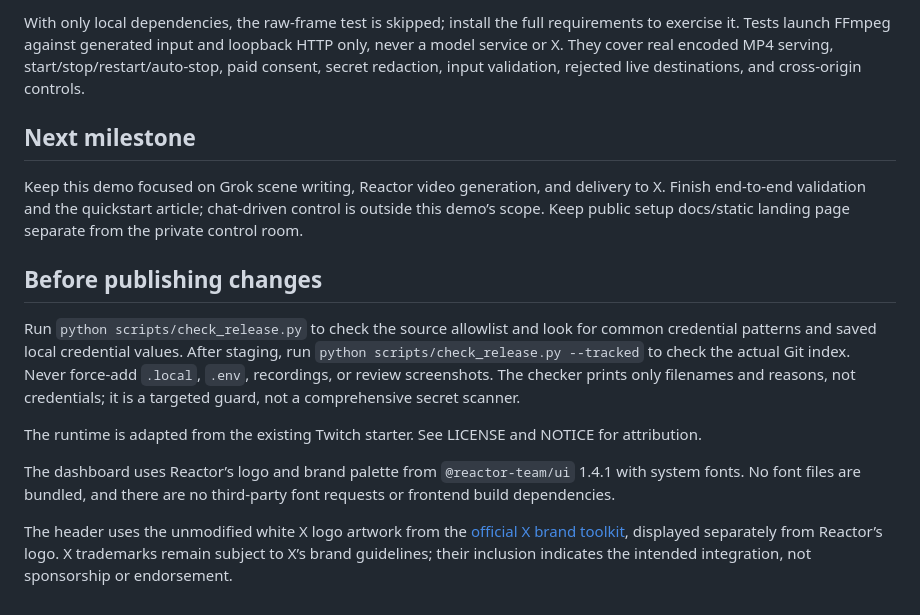
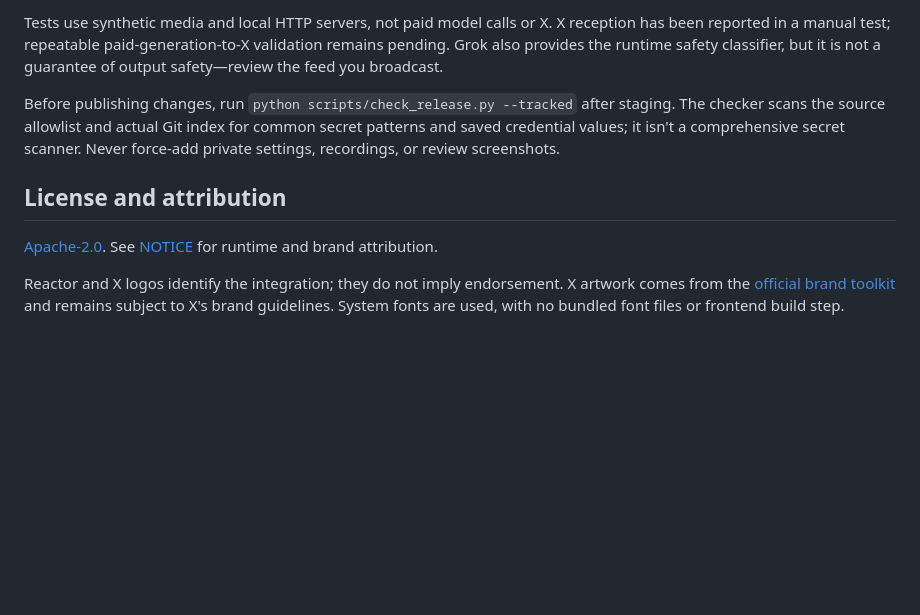
Before and after one commit to willemhelmet/x-livestream-quickstart, a Markdown page: README.md, the part around one of its changes. Rendered like a GitHub page; blank space fills up the shorter version.

````diff
--- a/README.md
+++ b/README.md
@@ -100,17 +121,11 @@ node --check web/app.js
 ```
 
-With only local dependencies, the raw-frame test is skipped; install the full requirements to exercise it. Tests launch FFmpeg against generated input and loopback HTTP only, never a model service or X. They cover real encoded MP4 serving, start/stop/restart/auto-stop, paid consent, secret redaction, input validation, rejected live destinations, and cross-origin controls.
+Tests use synthetic media and local HTTP servers, not paid model calls or X. X reception has been reported in a manual test; repeatable paid-generation-to-X validation remains pending. Grok also provides the runtime safety classifier, but it is not a guarantee of output safety—review the feed you broadcast.
 
-## Next milestone
+Before publishing changes, run `python scripts/check_release.py --tracked` after staging. The checker scans the source allowlist and actual Git index for common secret patterns and saved credential values; it isn't a comprehensive secret scanner. Never force-add private settings, recordings, or review screenshots.
 
-Keep this demo focused on Grok scene writing, Reactor video generation, and delivery to X. Finish end-to-end validation and the quickstart article; chat-driven control is outside this demo’s scope. Keep public setup docs/static landing page separate from the private control room.
+## License and attribution
 
-## Before publishing changes
+[Apache-2.0](LICENSE). See [NOTICE](NOTICE) for runtime and brand attribution.
 
-Run `python scripts/check_release.py` to check the source allowlist and look for common credential patterns and saved local credential values. After staging, run `python scripts/check_release.py --tracked` to check the actual Git index. Never force-add `.local`, `.env`, recordings, or review screenshots. The checker prints only filenames and reasons, not credentials; it is a targeted guard, not a comprehensive secret scanner.
-
-The runtime is adapted from the existing Twitch starter. See LICENSE and NOTICE for attribution.
-
-The dashboard uses Reactor’s logo and brand palette from `@reactor-team/ui` 1.4.1 with system fonts. No font files are bundled, and there are no third-party font requests or frontend build dependencies.
-
-The header uses the unmodified white X logo artwork from the [official X brand toolkit](https://about.x.com/en/who-we-are/brand-toolkit), displayed separately from Reactor’s logo. X trademarks remain subject to X’s brand guidelines; their inclusion indicates the intended integration, not sponsorship or endorsement.
+Reactor and X logos identify the integration; they do not imply endorsement. X artwork comes from the [official brand toolkit](https://about.x.com/en/who-we-are/brand-toolkit) and remains subject to X's brand guidelines. System fonts are used, with no bundled font files or frontend build step.
````
Also changed, not shown: other parts of README.md (+83 -62 lines).
